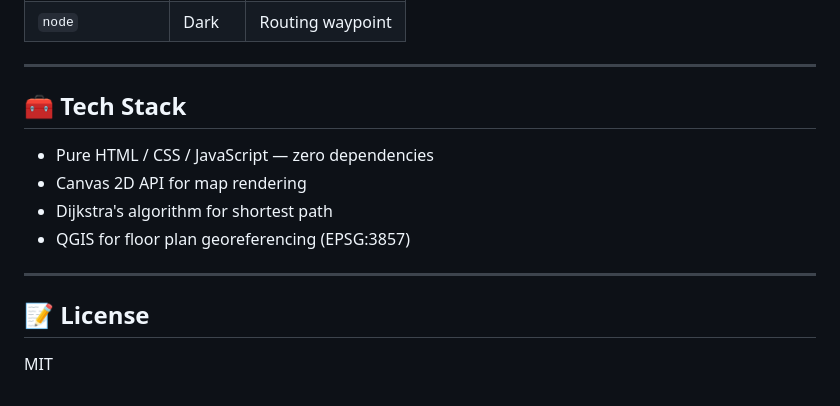
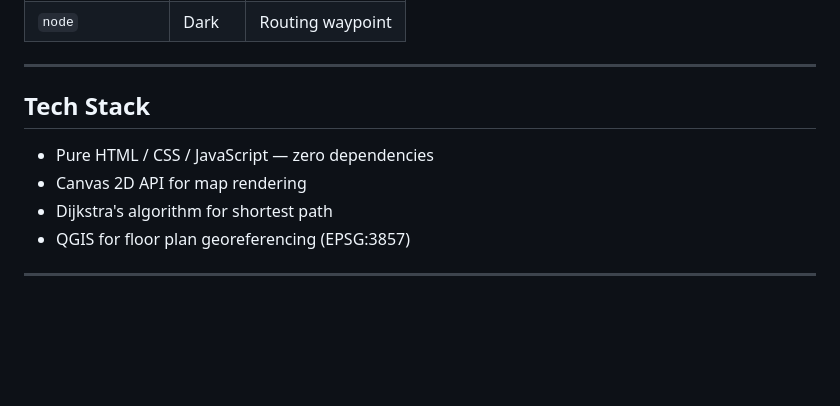
Before and after one commit to SametBucak/indoor-nav, a Markdown page: README.md, the part around one of its changes. Drawn GitHub-style; blank space fills up the shorter version.

```diff
--- a/README.md
+++ b/README.md
@@ -144,7 +144,7 @@ No JavaScript changes needed.
 
 ---
 
-## 🧰 Tech Stack
+## Tech Stack
 
 - Pure HTML / CSS / JavaScript — zero dependencies
 - Canvas 2D API for map rendering
@@ -152,7 +152,3 @@ No JavaScript changes needed.
 - QGIS for floor plan georeferencing (EPSG:3857)
 
 ---
-
-## 📝 License
-
-MIT
```
Also changed, not shown: other parts of README.md (+8 -8 lines).
